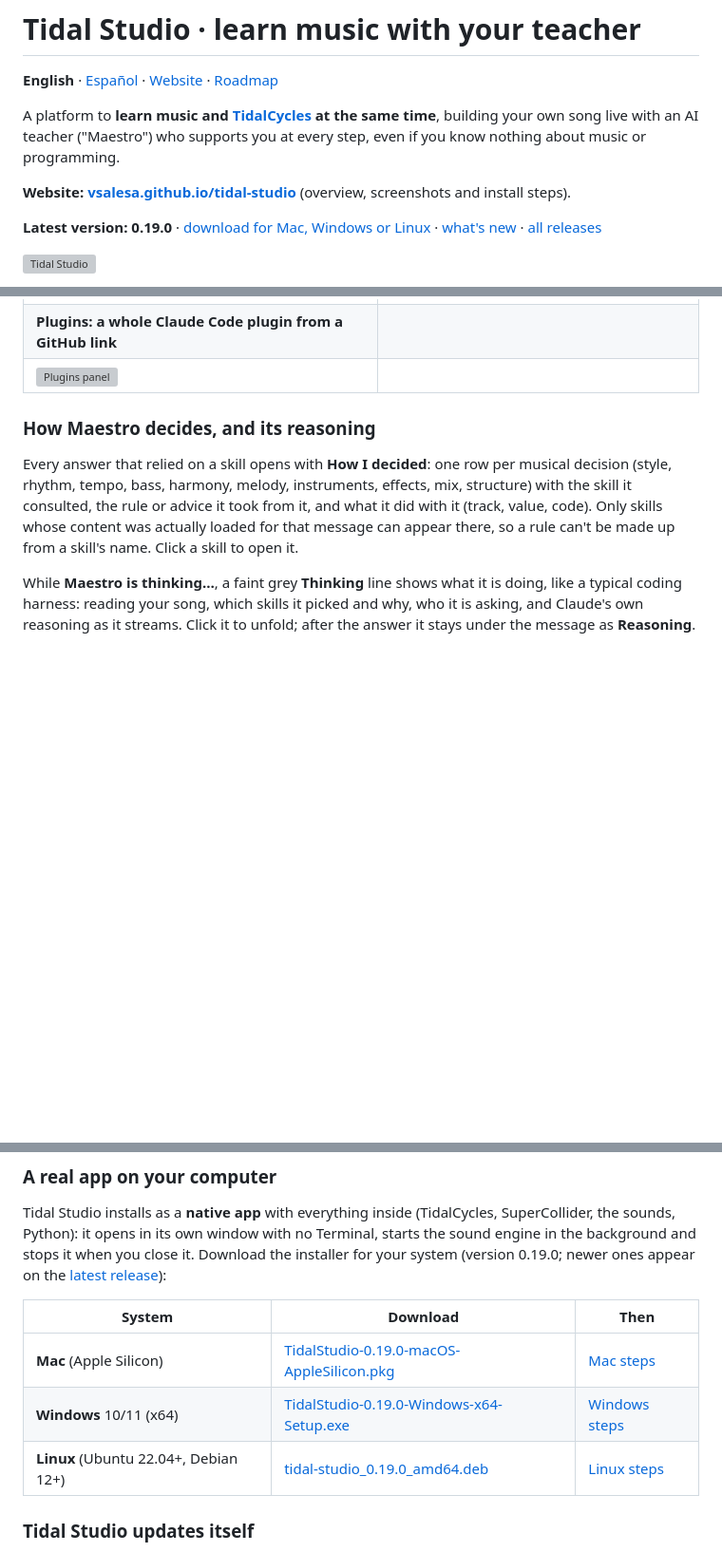
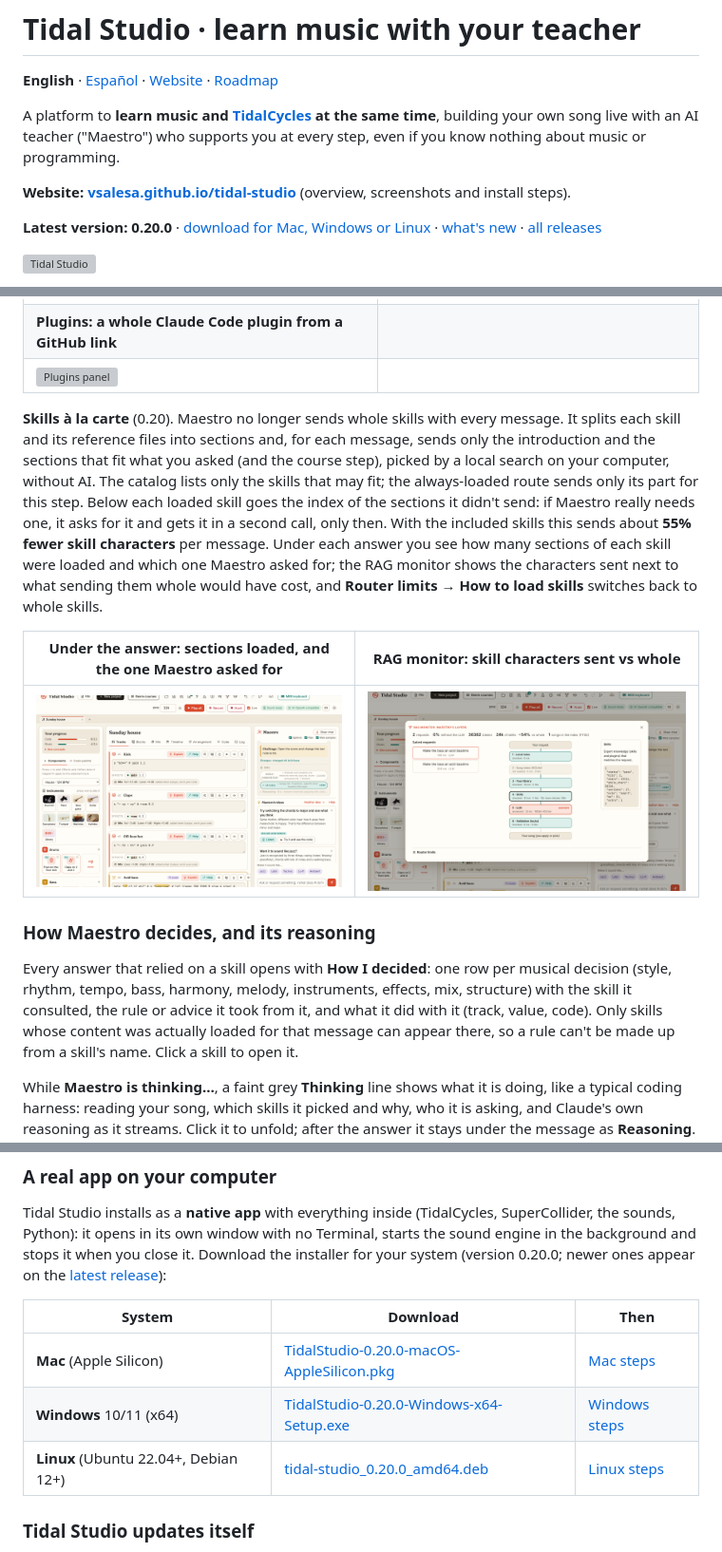
Before and after one commit to vsalesa/tidal-studio, a Markdown page: README.md, 3 parts joined by grey strips. Shown at 95% size. Rendered like a GitHub page; pictures changed too: docs/screenshots/monitor-skills.png (added), docs/screenshots/skills-a-la-carte.png (added); blank space fills up the shorter version; grey boxes are pictures that could not be loaded.

```diff
--- a/README.md
+++ b/README.md
@@ -7,7 +7,7 @@ with an AI teacher ("Maestro") who supports you at every step, even if you know
 
 **Website: [vsalesa.github.io/tidal-studio](https://vsalesa.github.io/tidal-studio/)** (overview, screenshots and install steps).
 
-**Latest version: 0.19.0** · [download for Mac, Windows or Linux](#a-real-app-on-your-computer) · [what's new](#whats-new-version-by-version) · [all releases](https://github.com/vsalesa/tidal-studio/releases)
+**Latest version: 0.20.0** · [download for Mac, Windows or Linux](#a-real-app-on-your-computer) · [what's new](#whats-new-version-by-version) · [all releases](https://github.com/vsalesa/tidal-studio/releases)
 
 ![Tidal Studio](docs/screenshots/studio.png)
 
@@ -619,6 +619,19 @@ in the Skills panel: their skills join Maestro's and their commands work in the
 | **Plugins: a whole Claude Code plugin from a GitHub link** | |
 | ![Plugins panel](docs/screenshots/plugins-panel.png) | |
 
+**Skills à la carte** (0.20). Maestro no longer sends whole skills with every message. It splits each skill and its
+reference files into sections and, for each message, sends only the introduction and the sections that fit what you
+asked (and the course step), picked by a local search on your computer, without AI. The catalog lists only the skills
+that may fit; the always-loaded route sends only its part for this step. Below each loaded skill goes the index of the
+sections it didn't send: if Maestro really needs one, it asks for it and gets it in a second call, only then. With the
+included skills this sends about **55% fewer skill characters** per message. Under each answer you see how many
+sections of each skill were loaded and which one Maestro asked for; the RAG monitor shows the characters sent next to
+what sending them whole would have cost, and **Router limits → How to load skills** switches back to whole skills.
+
+| Under the answer: sections loaded, and the one Maestro asked for | RAG monitor: skill characters sent vs whole |
+|---|---|
+| ![Skills à la carte in the chat](docs/screenshots/skills-a-la-carte.png) | ![Skills in the RAG monitor](docs/screenshots/monitor-skills.png) |
+
 ### How Maestro decides, and its reasoning
 
 Every answer that relied on a skill opens with **How I decided**: one row per musical decision (style, rhythm,
@@ -655,13 +668,13 @@ a text summary with keys masked. Details in [Setting up the AI](#setting-up-the-
 
 Tidal Studio installs as a **native app** with everything inside (TidalCycles, SuperCollider, the sounds, Python): it
 opens in its own window with no Terminal, starts the sound engine in the background and stops it when you close it.
-Download the installer for your system (version 0.19.0; newer ones appear on the [latest release](https://github.com/vsalesa/tidal-studio/releases/latest)):
+Download the installer for your system (version 0.20.0; newer ones appear on the [latest release](https://github.com/vsalesa/tidal-studio/releases/latest)):
 
 | System | Download | Then |
 |---|---|---|
-| **Mac** (Apple Silicon) | [TidalStudio-0.19.0-macOS-AppleSilicon.pkg](https://github.com/vsalesa/tidal-studio/releases/download/v0.19.0/TidalStudio-0.19.0-macOS-AppleSilicon.pkg) | [Mac steps](#easiest-the-all-in-one-mac-installer) |
-| **Windows** 10/11 (x64) | [TidalStudio-0.19.0-Windows-x64-Setup.exe](https://github.com/vsalesa/tidal-studio/releases/download/v0.19.0/TidalStudio-0.19.0-Windows-x64-Setup.exe) | [Windows steps](#windows-the-all-in-one-installer) |
-| **Linux** (Ubuntu 22.04+, Debian 12+) | [tidal-studio_0.19.0_amd64.deb](https://github.com/vsalesa/tidal-studio/releases/download/v0.19.0/tidal-studio_0.19.0_amd64.deb) | [Linux steps](#linux-ubuntu-2204-debian-12-the-deb-package) |
+| **Mac** (Apple Silicon) | [TidalStudio-0.20.0-macOS-AppleSilicon.pkg](https://github.com/vsalesa/tidal-studio/releases/download/v0.20.0/TidalStudio-0.20.0-macOS-AppleSilicon.pkg) | [Mac steps](#easiest-the-all-in-one-mac-installer) |
+| **Windows** 10/11 (x64) | [TidalStudio-0.20.0-Windows-x64-Setup.exe](https://github.com/vsalesa/tidal-studio/releases/download/v0.20.0/TidalStudio-0.20.0-Windows-x64-Setup.exe) | [Windows steps](#windows-the-all-in-one-installer) |
+| **Linux** (Ubuntu 22.04+, Debian 12+) | [tidal-studio_0.20.0_amd64.deb](https://github.com/vsalesa/tidal-studio/releases/download/v0.20.0/tidal-studio_0.20.0_amd64.deb) | [Linux steps](#linux-ubuntu-2204-debian-12-the-deb-package) |
 
 ### Tidal Studio updates itself
 
```
Also changed, not shown: other parts of README.md (+1 -0 lines), README.es.md (+20 -5 lines), packaging/RELEASE_NOTES.md (+13 -1 lines), docs/screenshots/es/monitor-skills.png (added), docs/screenshots/es/skills-a-la-carta.png (added), 9 other files.
